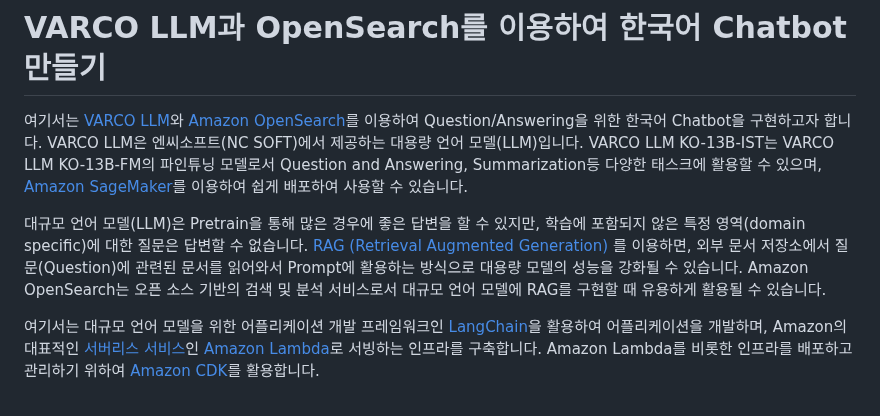
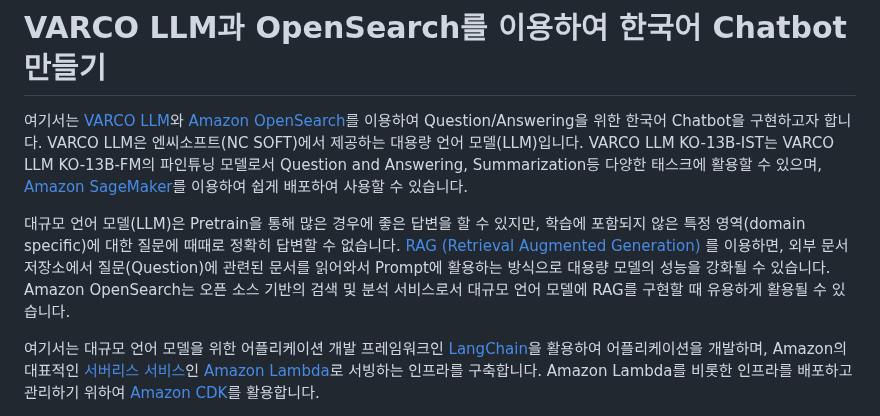
Before and after one commit to kyopark2014/korean-chatbot-using-varco-llm-and-opensearch, a Markdown page: README.md, the part around the change. Drawn GitHub-style.

```diff
--- a/README.md
+++ b/README.md
@@ -2,7 +2,7 @@
 
 여기서는 [VARCO LLM](https://ncsoft.github.io/ncresearch/varco-llm/)와 [Amazon OpenSearch](https://docs.aws.amazon.com/ko_kr/opensearch-service/latest/developerguide/what-is.html)를 이용하여 Question/Answering을 위한 한국어 Chatbot을 구현하고자 합니다. VARCO LLM은 엔씨소프트(NC SOFT)에서 제공하는 대용량 언어 모델(LLM)입니다. VARCO LLM KO-13B-IST는 VARCO LLM KO-13B-FM의 파인튜닝 모델로서 Question and Answering, Summarization등 다양한 태스크에 활용할 수 있으며, [Amazon SageMaker](https://aws.amazon.com/marketplace/seller-profile?id=seller-tkuvdeznmi2w4)를 이용하여 쉽게 배포하여 사용할 수 있습니다.
 
-대규모 언어 모델(LLM)은 Pretrain을 통해 많은 경우에 좋은 답변을 할 수 있지만, 학습에 포함되지 않은 특정 영역(domain specific)에 대한 질문은 답변할 수 없습니다. [RAG (Retrieval Augmented Generation) ](https://docs.aws.amazon.com/ko_kr/sagemaker/latest/dg/jumpstart-foundation-models-customize-rag.html)를 이용하면, 외부 문서 저장소에서 질문(Question)에 관련된 문서를 읽어와서 Prompt에 활용하는 방식으로 대용량 모델의 성능을 강화될 수 있습니다. Amazon OpenSearch는 오픈 소스 기반의 검색 및 분석 서비스로서 대규모 언어 모델에 RAG를 구현할 때 유용하게 활용될 수 있습니다.
+대규모 언어 모델(LLM)은 Pretrain을 통해 많은 경우에 좋은 답변을 할 수 있지만, 학습에 포함되지 않은 특정 영역(domain specific)에 대한 질문에 때때로 정확히 답변할 수 없습니다. [RAG (Retrieval Augmented Generation) ](https://docs.aws.amazon.com/ko_kr/sagemaker/latest/dg/jumpstart-foundation-models-customize-rag.html)를 이용하면, 외부 문서 저장소에서 질문(Question)에 관련된 문서를 읽어와서 Prompt에 활용하는 방식으로 대용량 모델의 성능을 강화될 수 있습니다. Amazon OpenSearch는 오픈 소스 기반의 검색 및 분석 서비스로서 대규모 언어 모델에 RAG를 구현할 때 유용하게 활용될 수 있습니다.
 
 여기서는 대규모 언어 모델을 위한 어플리케이션 개발 프레임워크인 [LangChain](https://www.langchain.com/)을 활용하여 어플리케이션을 개발하며, Amazon의 대표적인 [서버리스 서비스](https://aws.amazon.com/ko/serverless/)인 [Amazon Lambda](https://aws.amazon.com/ko/lambda/)로 서빙하는 인프라를 구축합니다. Amazon Lambda를 비롯한 인프라를 배포하고 관리하기 위하여 [Amazon CDK](https://aws.amazon.com/ko/cdk/)를 활용합니다.
 
```
